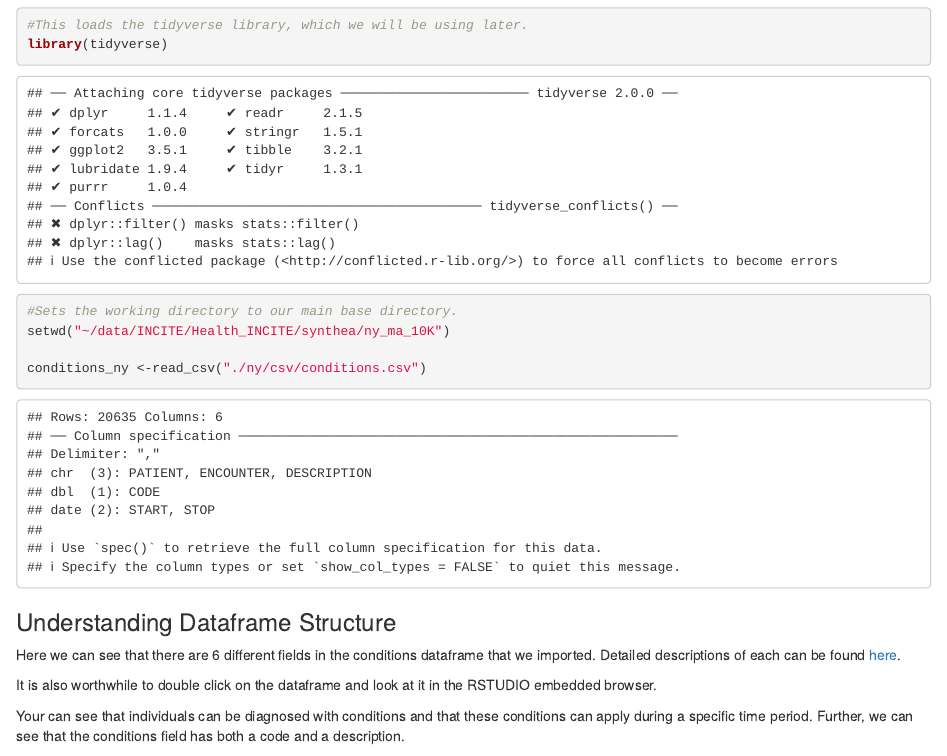
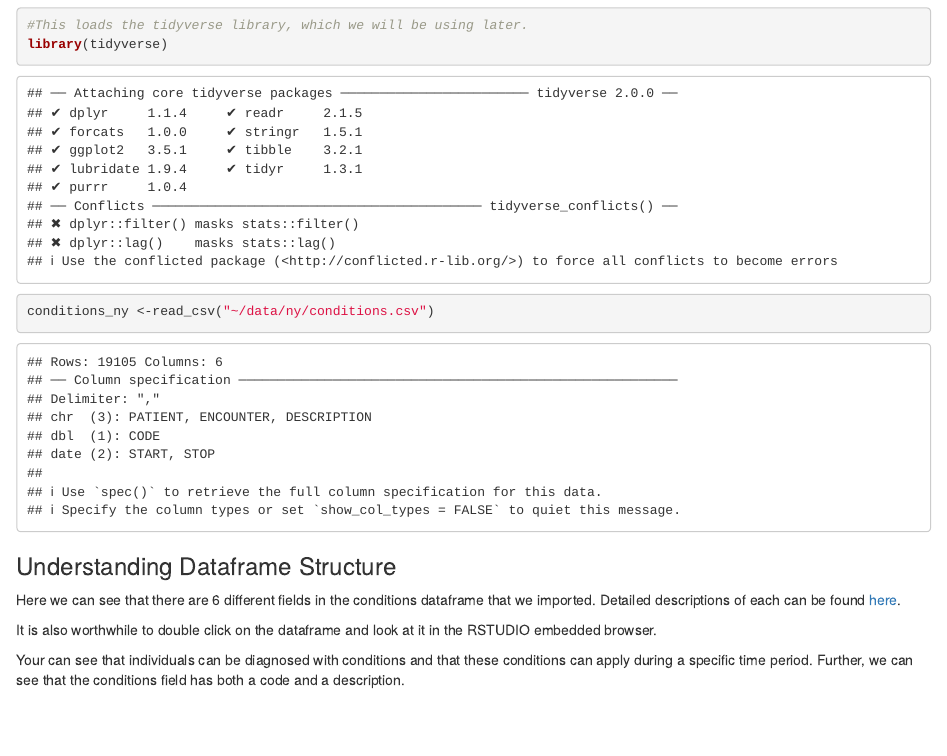
Before and after one commit to HealthINCITE/challenges, an R Markdown document (code/rnotebooks/analysis.Rmd): the page in a window 1100 px wide, from 280 px down. Rendered offline with R 4.5, knitr and Pandoc, with nearby package versions; some code elsewhere in the file could not run offline.

Commit message:
Updated data paths.

````diff
--- a/code/rnotebooks/analysis.Rmd
+++ b/code/rnotebooks/analysis.Rmd
@@ -13,11 +13,7 @@ Our subpopulation analysis will examine individuals with specific conditions.  T
 ```{r}
 #This loads the tidyverse library, which we will be using later.
 library(tidyverse)
-
-#Sets the working directory to our main base directory.
-setwd("~/data/INCITE/Health_INCITE/synthea/ny_ma_10K")
-
-conditions_ny <-read_csv("./ny/csv/conditions.csv")
+conditions_ny <-read_csv("~/data/ny/conditions.csv")
 ```
 
 ### Understanding Dataframe Structure
````
Also changed, not shown: code/rnotebooks/analysis.Rmd (4 more changed lines).
